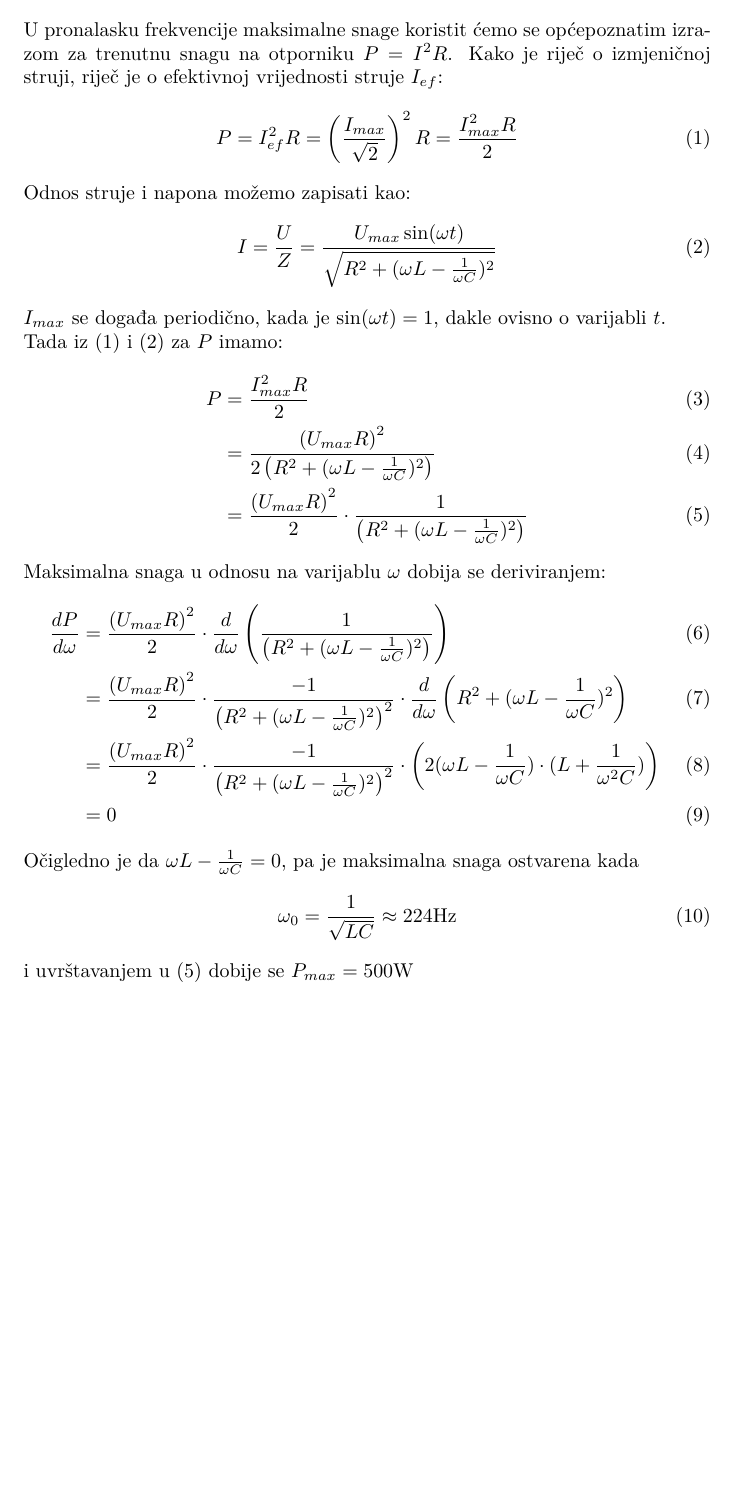
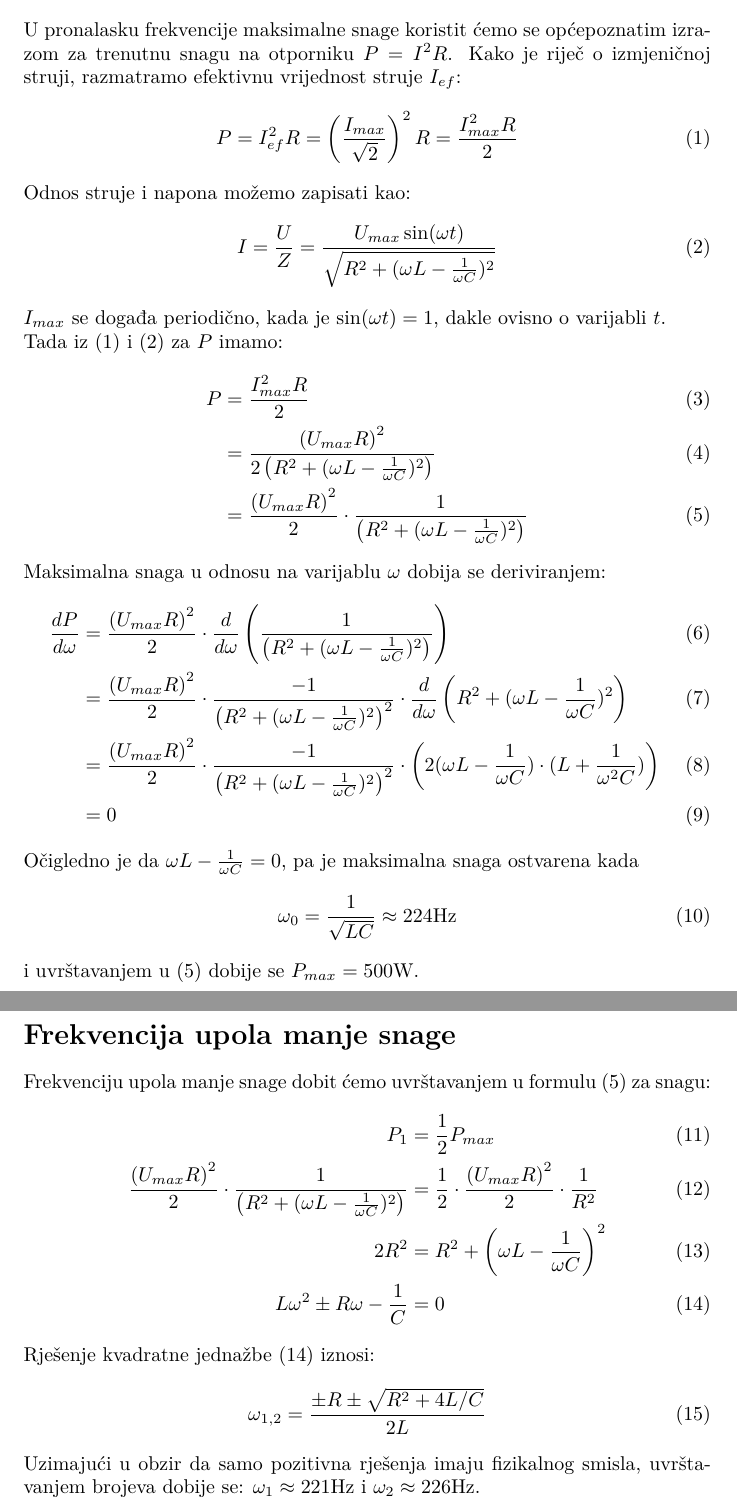
Before and after one commit to fdoljanin/OF2, a LaTeX document (S14_Z41/equationsTex/equations.tex): part of the page before the commit and two parts of pages 1 and 2 of 2 after it, the two joined at a grey line, cut so that both start at the same text, the shorter picture padded with empty space. Compiled offline with pdfLaTeX.

Commit message:
Finished S14_Z41

```diff
--- a/S14_Z41/equationsTex/equations.tex
+++ b/S14_Z41/equationsTex/equations.tex
@@ -14,7 +14,7 @@
 
 \begin{document}
 \section*{Frekvencija maksimalne snage}
-U pronalasku frekvencije maksimalne snage koristit ćemo se općepoznatim izrazom za trenutnu snagu na otporniku $P = I^2R$. Kako je riječ o izmjeničnoj struji, riječ je o efektivnoj vrijednosti struje $I_{ef}$:
+U pronalasku frekvencije maksimalne snage koristit ćemo se općepoznatim izrazom za trenutnu snagu na otporniku $P = I^2R$. Kako je riječ o izmjeničnoj struji, razmatramo efektivnu vrijednost struje $I_{ef}$:
 \begin{equation}
   \label{eq:EffectivePower}
   P = I_{ef}^2R = \left(\frac{I_{max}}{\sqrt{2}}\right)^2R = \frac{I_{max}^2R}{2}
@@ -42,5 +42,20 @@ Očigledno je da $\omega L - \frac{1}{\omega C} = 0$, pa je maksimalna snaga ost
 \begin{equation}
   \omega_0 = \frac{1}{\sqrt{LC}} \approx 224\text{Hz}
 \end{equation}
-i uvrštavanjem u \ref{eq:EffectivePowerTotal} dobije se $P_{max} = 500\text{W}$
+i uvrštavanjem u \ref{eq:EffectivePowerTotal} dobije se $P_{max} = 500\text{W}$.
+\newpage
+\section*{Frekvencija upola manje snage}
+Frekvenciju upola manje snage dobit ćemo uvrštavanjem u formulu \ref{eq:EffectivePowerTotal} za snagu:
+\begin{align}
+  P_{1}                                                                                                  & = \frac{1}{2}P_{max}                                                      \\
+  \frac{\left(U_{max}R\right)^2}{2} \cdot \frac{1}{\left(R^2 + (\omega L - \frac{1}{\omega C})^2\right)} & = \frac{1}{2} \cdot \frac{\left(U_{max}R\right)^2}{2} \cdot \frac{1}{R^2} \\
+  2R^2                                                                                                   & = R^2 + \left(\omega L - \frac{1}{\omega C}\right)^2                      \\
+  \label{eq:HalfPowerSolution}
+  L\omega^2 \pm R\omega - \frac{1}{C}                                                                    & = 0
+\end{align}
+Rješenje kvadratne jednažbe \ref{eq:HalfPowerSolution} iznosi:
+\begin{equation}
+  \omega_{1,2} = \frac{\pm R \pm \sqrt{R^2 + 4L/C}}{2L}
+\end{equation}
+Uzimajući u obzir da samo pozitivna rješenja imaju fizikalnog smisla, uvrštavanjem brojeva dobije se: $\omega_1 \approx 221\text{Hz}$ i $\omega_2 \approx 226\text{Hz}$.
 \end{document}
```
Also changed, not shown: S14_Z41/README.md (added), S14_Z41/equations.pdf (added).
